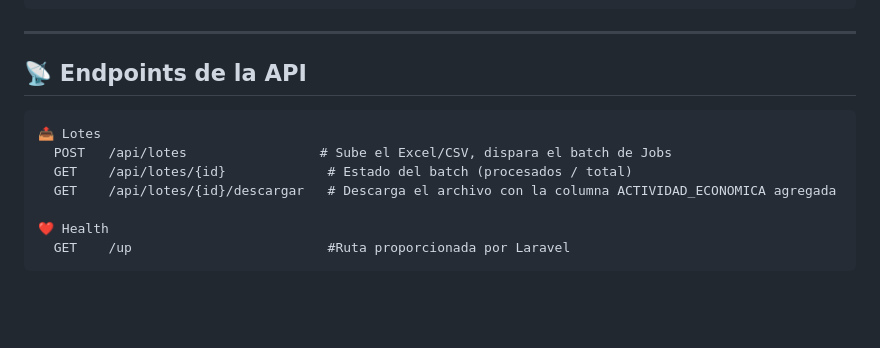
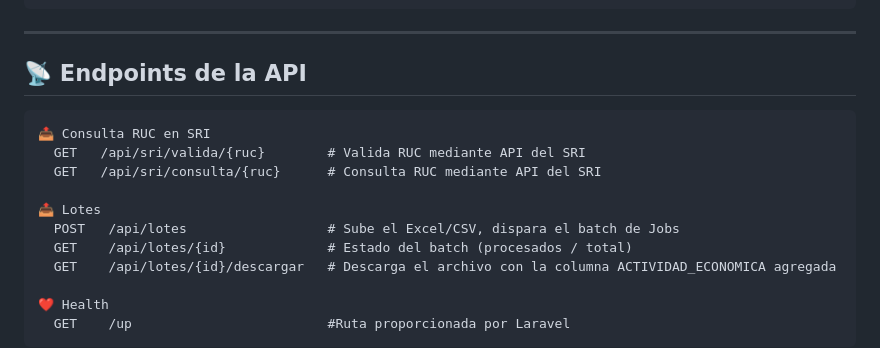
Before and after one commit to cindymarintorres/sictec, a Markdown page: README.md, the part around the change. GitHub-like rendering; blank space fills up the shorter version.

Commit message:
docs: agregar rutas de consulta y validacion de RUC

````diff
--- a/README.md
+++ b/README.md
@@ -122,8 +122,12 @@ docker compose stop
 ## 📡 Endpoints de la API
 
 ```
+📤 Consulta RUC en SRI
+  GET   /api/sri/valida/{ruc}        # Valida RUC mediante API del SRI
+  GET   /api/sri/consulta/{ruc}      # Consulta RUC mediante API del SRI
+
 📤 Lotes
-  POST   /api/lotes                 # Sube el Excel/CSV, dispara el batch de Jobs
+  POST   /api/lotes                  # Sube el Excel/CSV, dispara el batch de Jobs
   GET    /api/lotes/{id}             # Estado del batch (procesados / total)
   GET    /api/lotes/{id}/descargar   # Descarga el archivo con la columna ACTIVIDAD_ECONOMICA agregada
 
````
